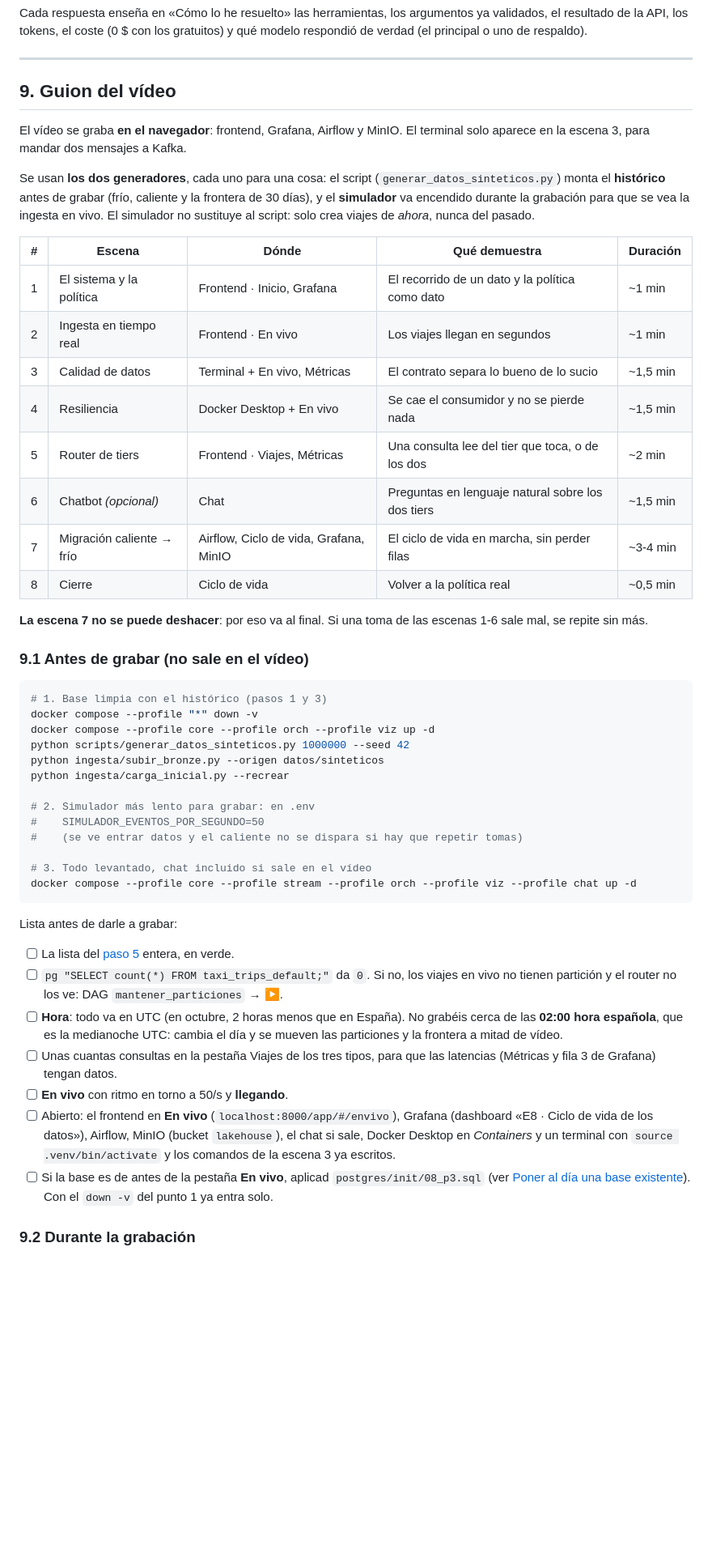
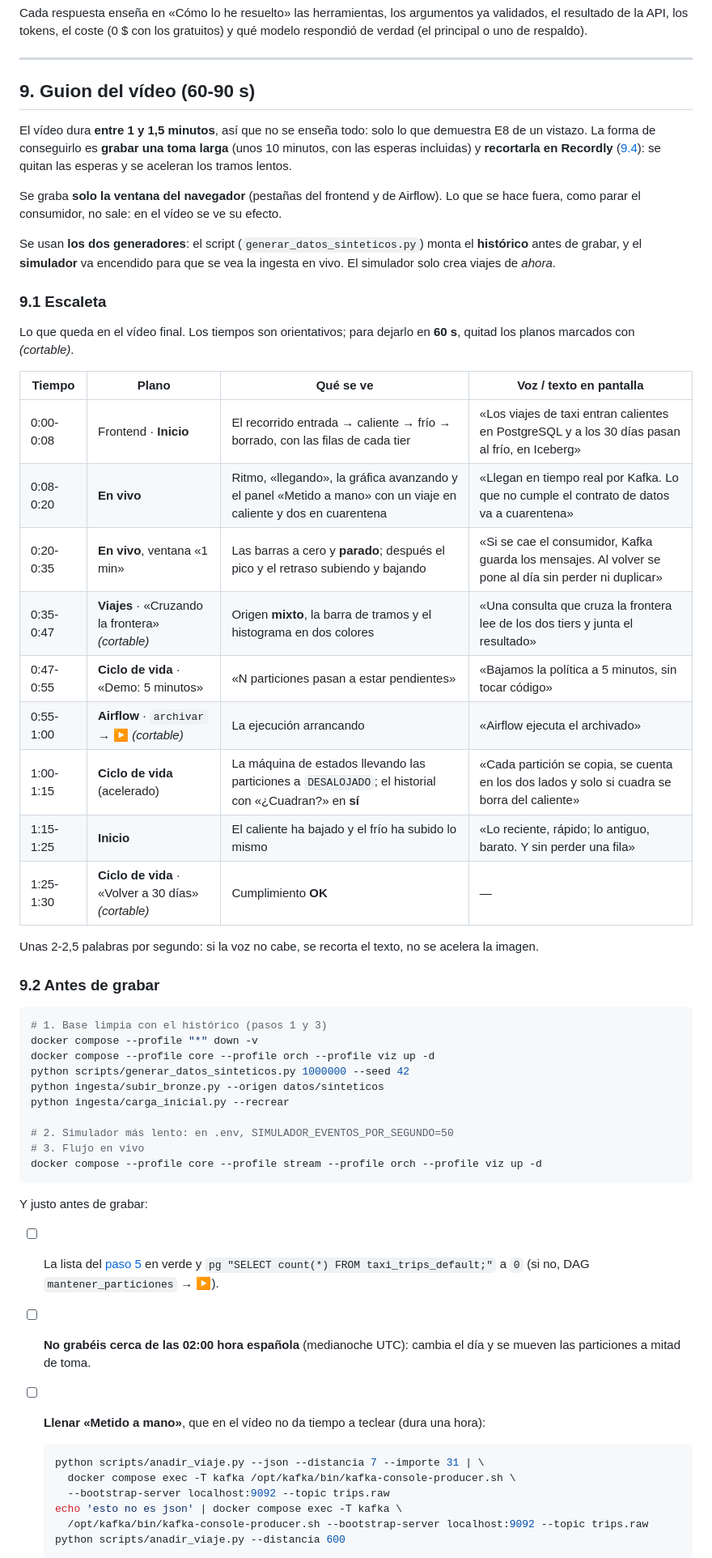
Before and after one commit to gonzamargal-sketch/PIDS1-2, a Markdown page: docs/GUIA.md, the part around one of its changes. Shown at 81% size. GitHub-like rendering; blank space fills up the shorter version.

Commit message:
Guía: vídeo de 60-90 s, escaleta y montaje en Recordly
Co-Authored-By: Claude Opus 5.5 <noreply@anthropic.com>

````diff
--- a/docs/GUIA.md
+++ b/docs/GUIA.md
@@ -662,32 +662,43 @@ gratuitos) y qué modelo respondió de verdad (el principal o uno de respaldo).
 
 ---
 
-## 9. Guion del vídeo
+## 9. Guion del vídeo (60-90 s)
 
-El vídeo se graba **en el navegador**: frontend, Grafana, Airflow y MinIO. El
-terminal solo aparece en la escena 3, para mandar dos mensajes a Kafka.
+El vídeo dura **entre 1 y 1,5 minutos**, así que no se enseña todo: solo lo
+que demuestra E8 de un vistazo. La forma de conseguirlo es **grabar una toma
+larga** (unos 10 minutos, con las esperas incluidas) y **recortarla en
+Recordly** ([9.4](#94-montaje-en-recordly)): se quitan las esperas y se
+aceleran los tramos lentos.
 
-Se usan **los dos generadores**, cada uno para una cosa: el script
-(`generar_datos_sinteticos.py`) monta el **histórico** antes de grabar (frío,
-caliente y la frontera de 30 días), y el **simulador** va encendido durante la
-grabación para que se vea la ingesta en vivo. El simulador no sustituye al
-script: solo crea viajes de *ahora*, nunca del pasado.
+Se graba **solo la ventana del navegador** (pestañas del frontend y de
+Airflow). Lo que se hace fuera, como parar el consumidor, no sale: en el vídeo
+se ve su efecto.
 
-| # | Escena | Dónde | Qué demuestra | Duración |
-|---|---|---|---|---|
-| 1 | El sistema y la política | Frontend · Inicio, Grafana | El recorrido de un dato y la política como dato | ~1 min |
-| 2 | Ingesta en tiempo real | Frontend · En vivo | Los viajes llegan en segundos | ~1 min |
-| 3 | Calidad de datos | Terminal + En vivo, Métricas | El contrato separa lo bueno de lo sucio | ~1,5 min |
-| 4 | Resiliencia | Docker Desktop + En vivo | Se cae el consumidor y no se pierde nada | ~1,5 min |
-| 5 | Router de tiers | Frontend · Viajes, Métricas | Una consulta lee del tier que toca, o de los dos | ~2 min |
-| 6 | Chatbot *(opcional)* | Chat | Preguntas en lenguaje natural sobre los dos tiers | ~1,5 min |
-| 7 | Migración caliente → frío | Airflow, Ciclo de vida, Grafana, MinIO | El ciclo de vida en marcha, sin perder filas | ~3-4 min |
-| 8 | Cierre | Ciclo de vida | Volver a la política real | ~0,5 min |
+Se usan **los dos generadores**: el script (`generar_datos_sinteticos.py`)
+monta el **histórico** antes de grabar, y el **simulador** va encendido para
+que se vea la ingesta en vivo. El simulador solo crea viajes de *ahora*.
 
-**La escena 7 no se puede deshacer**: por eso va al final. Si una toma de las
-escenas 1-6 sale mal, se repite sin más.
+### 9.1 Escaleta
 
-### 9.1 Antes de grabar (no sale en el vídeo)
+Lo que queda en el vídeo final. Los tiempos son orientativos; para dejarlo en
+**60 s**, quitad los planos marcados con *(cortable)*.
+
+| Tiempo | Plano | Qué se ve | Voz / texto en pantalla |
+|---|---|---|---|
+| 0:00-0:08 | Frontend · **Inicio** | El recorrido entrada → caliente → frío → borrado, con las filas de cada tier | «Los viajes de taxi entran calientes en PostgreSQL y a los 30 días pasan al frío, en Iceberg» |
+| 0:08-0:20 | **En vivo** | Ritmo, «llegando», la gráfica avanzando y el panel «Metido a mano» con un viaje en caliente y dos en cuarentena | «Llegan en tiempo real por Kafka. Lo que no cumple el contrato de datos va a cuarentena» |
+| 0:20-0:35 | **En vivo**, ventana «1 min» | Las barras a cero y **parado**; después el pico y el retraso subiendo y bajando | «Si se cae el consumidor, Kafka guarda los mensajes. Al volver se pone al día sin perder ni duplicar» |
+| 0:35-0:47 | **Viajes** · «Cruzando la frontera» *(cortable)* | Origen **mixto**, la barra de tramos y el histograma en dos colores | «Una consulta que cruza la frontera lee de los dos tiers y junta el resultado» |
+| 0:47-0:55 | **Ciclo de vida** · «Demo: 5 minutos» | «N particiones pasan a estar pendientes» | «Bajamos la política a 5 minutos, sin tocar código» |
+| 0:55-1:00 | **Airflow** · `archivar` → ▶ *(cortable)* | La ejecución arrancando | «Airflow ejecuta el archivado» |
+| 1:00-1:15 | **Ciclo de vida** (acelerado) | La máquina de estados llevando las particiones a `DESALOJADO`; el historial con «¿Cuadran?» en **sí** | «Cada partición se copia, se cuenta en los dos lados y solo si cuadra se borra del caliente» |
+| 1:15-1:25 | **Inicio** | El caliente ha bajado y el frío ha subido lo mismo | «Lo reciente, rápido; lo antiguo, barato. Y sin perder una fila» |
+| 1:25-1:30 | **Ciclo de vida** · «Volver a 30 días» *(cortable)* | Cumplimiento **OK** | — |
+
+Unas 2-2,5 palabras por segundo: si la voz no cabe, se recorta el texto, no se
+acelera la imagen.
+
+### 9.2 Antes de grabar
 
 ```bash
 # 1. Base limpia con el histórico (pasos 1 y 3)
@@ -697,35 +708,27 @@ python scripts/generar_datos_sinteticos.py 1000000 --seed 42
 python ingesta/subir_bronze.py --origen datos/sinteticos
 python ingesta/carga_inicial.py --recrear
 
-# 2. Simulador más lento para grabar: en .env
-#    SIMULADOR_EVENTOS_POR_SEGUNDO=50
-#    (se ve entrar datos y el caliente no se dispara si hay que repetir tomas)
-
-# 3. Todo levantado, chat incluido si sale en el vídeo
-docker compose --profile core --profile stream --profile orch --profile viz --profile chat up -d
+# 2. Simulador más lento: en .env, SIMULADOR_EVENTOS_POR_SEGUNDO=50
+# 3. Flujo en vivo
+docker compose --profile core --profile stream --profile orch --profile viz up -d
 ```
 
-Lista antes de darle a grabar:
+Y justo antes de grabar:
 
-- [ ] La lista del [paso 5](#5-comprobar-que-todo-funciona) entera, en verde.
-- [ ] `pg "SELECT count(*) FROM taxi_trips_default;"` da `0`. Si no, los
-  viajes en vivo no tienen partición y el router no los ve: DAG
-  `mantener_particiones` → ▶.
-- [ ] **Hora**: todo va en UTC (en octubre, 2 horas menos que en España). No
-  grabéis cerca de las **02:00 hora española**, que es la medianoche UTC: cambia
-  el día y se mueven las particiones y la frontera a mitad de vídeo.
-- [ ] Unas cuantas consultas en la pestaña Viajes de los tres tipos, para que
-  las latencias (Métricas y fila 3 de Grafana) tengan datos.
-- [ ] **En vivo** con ritmo en torno a 50/s y **llegando**.
-- [ ] Abierto: el frontend en **En vivo** (`localhost:8000/app/#/envivo`),
-  Grafana (dashboard «E8 · Ciclo de vida de los datos»), Airflow, MinIO
-  (bucket `lakehouse`), el chat si sale, Docker Desktop en *Containers* y un
-  terminal con `source .venv/bin/activate` y los comandos de la escena 3 ya
-  escritos.
-- [ ] Si la base es de antes de la pestaña **En vivo**, aplicad
-  `postgres/init/08_p3.sql` (ver
-  [Poner al día una base existente](#poner-al-día-una-base-existente)). Con el
-  `down -v` del punto 1 ya entra solo.
+- [ ] La lista del [paso 5](#5-comprobar-que-todo-funciona) en verde y
+  `pg "SELECT count(*) FROM taxi_trips_default;"` a `0` (si no, DAG
+  `mantener_particiones` → ▶).
+- [ ] **No grabéis cerca de las 02:00 hora española** (medianoche UTC): cambia
+  el día y se mueven las particiones a mitad de toma.
+- [ ] **Llenar «Metido a mano»**, que en el vídeo no da tiempo a teclear (dura
+  una hora):
 
-### 9.2 Durante la grabación
+  ```bash
+  python scripts/anadir_viaje.py --json --distancia 7 --importe 31 | \
+    docker compose exec -T kafka /opt/kafka/bin/kafka-console-producer.sh \
+    --bootstrap-server localhost:9092 --topic trips.raw
+  echo 'esto no es json' | docker compose exec -T kafka \
+    /opt/kafka/bin/kafka-console-producer.sh --bootstrap-server localhost:9092 --topic trips.raw
+  python scripts/anadir_viaje.py --distancia 600
+  ```
 
````
Also changed, not shown: other parts of docs/GUIA.md (+68 -114 lines).
